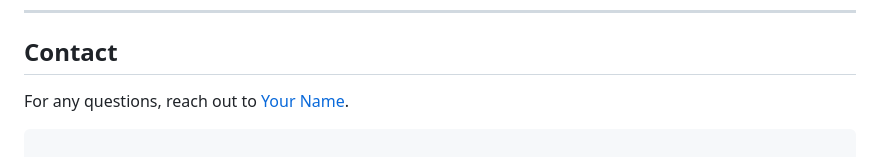
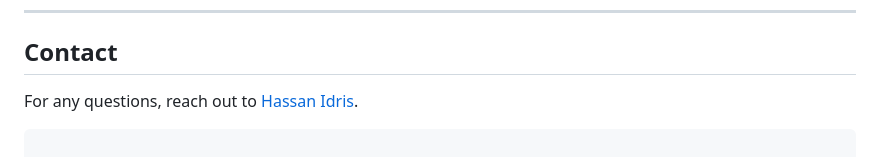
Before and after one commit to hassid4luv/SendETH-DApp, a Markdown page: readMe.md, the part around the change. Rendered like a GitHub page.

````diff
--- a/readMe.md
+++ b/readMe.md
@@ -130,7 +130,7 @@ This project is licensed under the MIT License.
 
 ## Contact
 
-For any questions, reach out to [Your Name](mailto:hassid4luv@gmail.com).
+For any questions, reach out to [Hassan Idris](mailto:hassid4luv@gmail.com).
 
 ```
 
````
